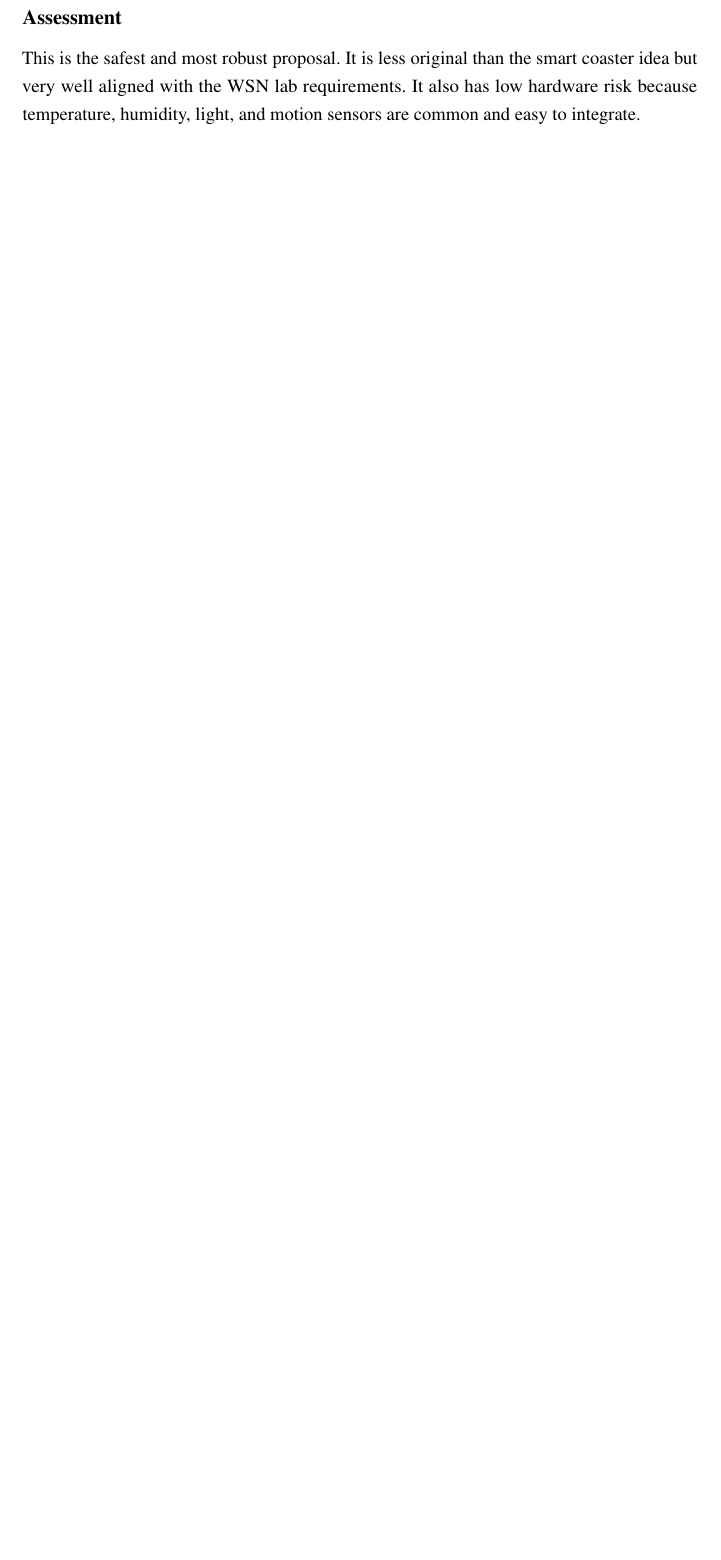
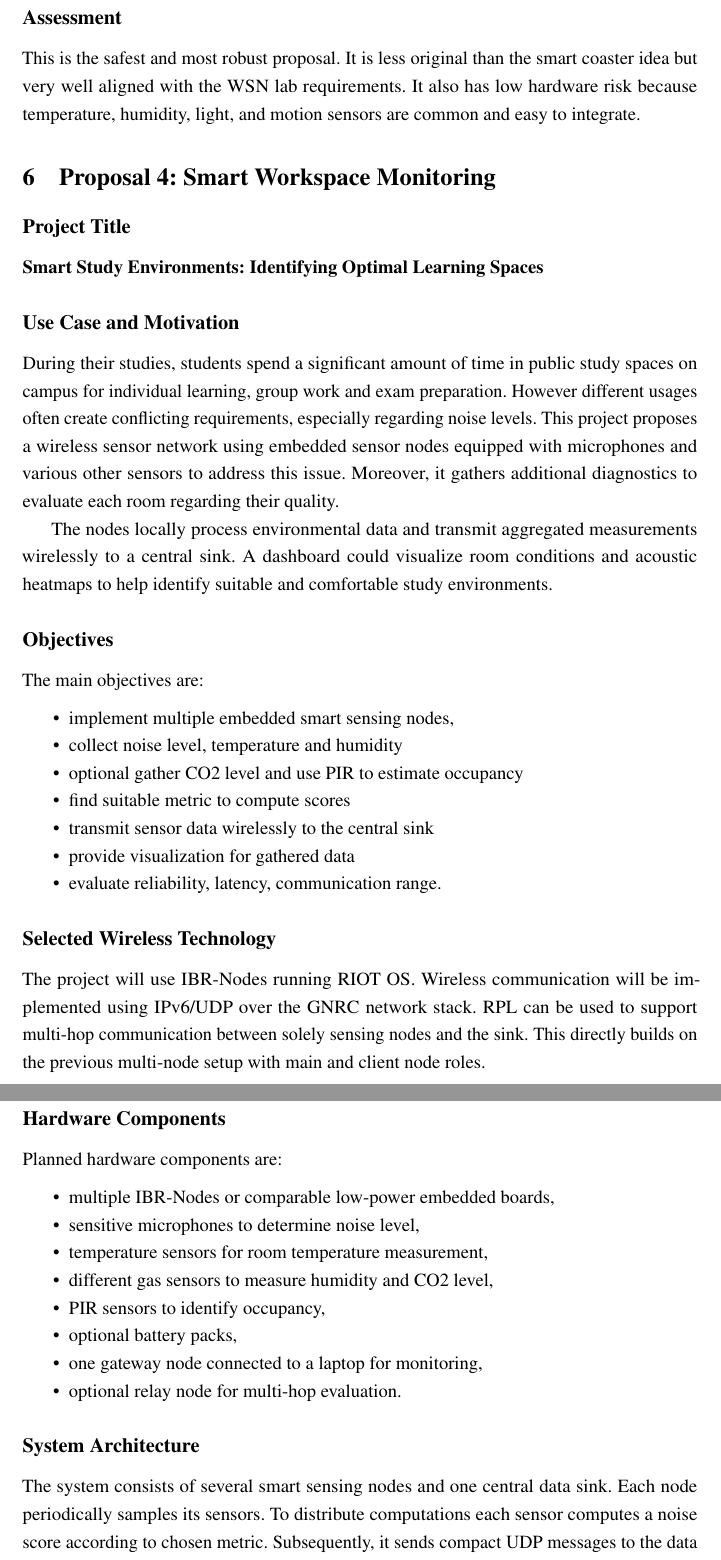
Before and after one commit to arturkueck/WNL-Proposals, a LaTeX document (main.tex): part of page 13 of 13 before the commit and two parts of pages 13 and 14 of 16 after it, the two joined at a grey line, cut so that both start at the same text, the shorter picture padded with empty space. Compiled offline with pdfLaTeX.

Commit message:
additional proposal

```diff
--- a/main.tex
+++ b/main.tex
@@ -743,3 +743,50 @@ A live demo can simulate different environmental states. For example, one node i
 
 This is the safest and most robust proposal. It is less original than the smart coaster idea but very well aligned with the WSN lab requirements. It also has low hardware risk because temperature, humidity, light, and motion sensors are common and easy to integrate.
 
+\section{Proposal 4: Smart Workspace Monitoring}
+
+\projecttitle{Project Title}
+
+\textbf{Smart Study Environments: Identifying Optimal Learning Spaces}
+
+\projecttitle{Use Case and Motivation}
+During their studies, students spend a significant amount of time in public study spaces on campus for individual learning, group work and exam preparation. However different usages often create conflicting requirements, especially regarding noise levels. This project proposes a wireless sensor network using embedded sensor nodes equipped with microphones and various other sensors to address this issue.
+Moreover, it gathers additional diagnostics to evaluate each room regarding their quality.
+
+The nodes locally process environmental data and transmit aggregated measurements wirelessly to a central sink. A dashboard could visualize room conditions and acoustic heatmaps to help identify suitable and comfortable study environments.
+\projecttitle{Objectives}
+
+The main objectives are:
+
+\begin{itemize}
+    \item implement multiple embedded smart sensing nodes,
+    \item collect noise level, temperature and humidity
+    \item optional gather CO2 level and use PIR to estimate occupancy
+    \item find suitable metric to compute scores
+    \item transmit sensor data wirelessly to the central sink
+    \item provide visualization for gathered data
+    \item evaluate reliability, latency, communication range.
+\end{itemize}
+
+\projecttitle{Selected Wireless Technology}
+
+The project will use IBR-Nodes running RIOT OS. Wireless communication will be implemented using IPv6/UDP over the GNRC network stack. RPL can be used to support multi-hop communication between solely sensing nodes and the sink. This directly builds on the previous multi-node setup with main and client node roles.
+
+\projecttitle{Hardware Components}
+
+Planned hardware components are:
+
+\begin{itemize}
+    \item multiple IBR-Nodes or comparable low-power embedded boards,
+    \item sensitive microphones to determine noise level,
+    \item temperature sensors for room temperature measurement,
+    \item different gas sensors to measure humidity and CO2 level,
+    \item PIR sensors to identify occupancy,
+    \item optional battery packs,
+    \item one gateway node connected to a laptop for monitoring,
+    \item optional relay node for multi-hop evaluation.
+\end{itemize}
+
+\projecttitle{System Architecture}
+
+The system consists of several smart sensing nodes and one central data sink. Each node periodically samples its sensors. To distribute computations each sensor computes a noise score according to chosen metric. Subsequently, it sends compact UDP messages to the data sink. The sink transmits bundled data for visualization.
```
Also changed, not shown: main.tex (62 more changed lines).
